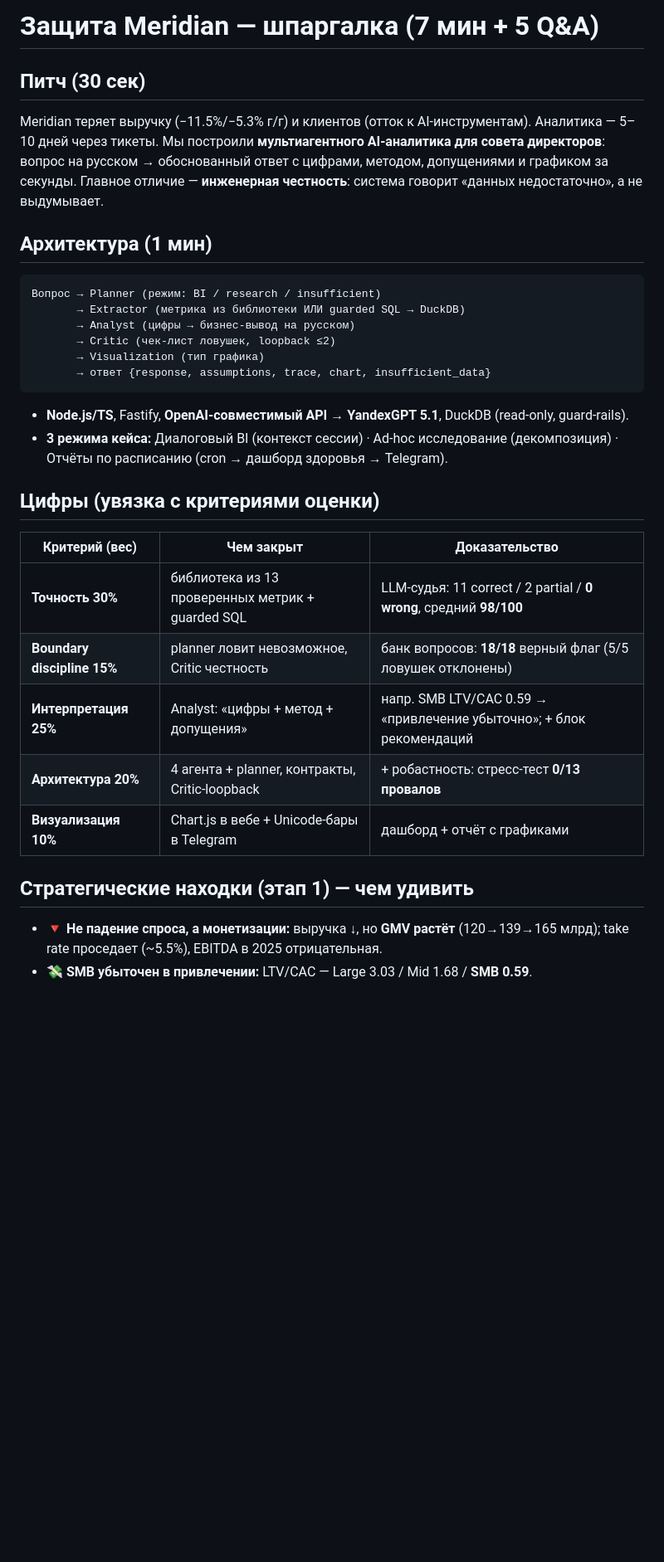
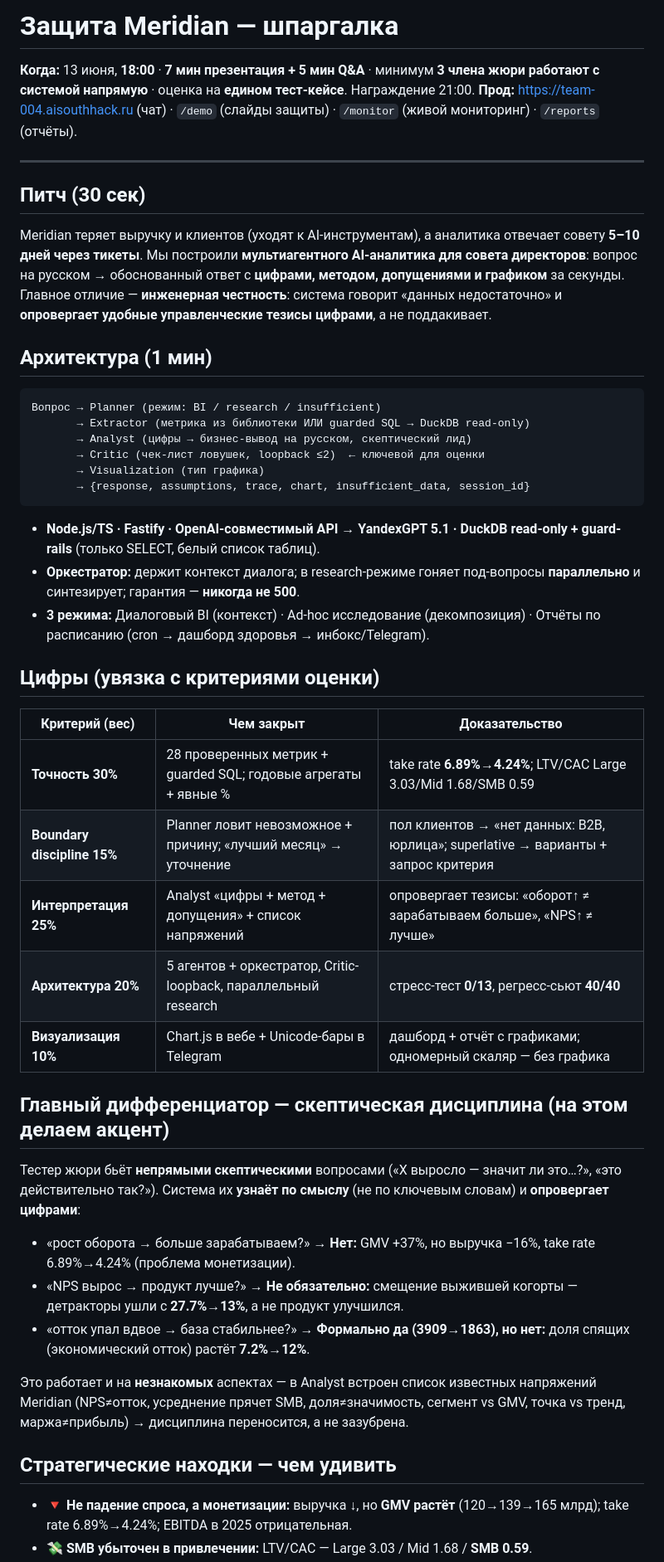
Before and after one commit to crazywoolf/sh-2026, a Markdown page: docs/stage6/defense.md, the part around one of its changes. Shown at 83% size. Rendered like a GitHub page; blank space fills up the shorter version.

````diff
--- a/docs/stage6/defense.md
+++ b/docs/stage6/defense.md
@@ -1,30 +1,44 @@
-# Защита Meridian — шпаргалка (7 мин + 5 Q&A)
+# Защита Meridian — шпаргалка
+
+**Когда:** 13 июня, **18:00** · **7 мин презентация + 5 мин Q&A** · минимум **3 члена жюри работают с системой напрямую** · оценка на **едином тест-кейсе**. Награждение 21:00.
+**Прод:** https://team-004.aisouthhack.ru (чат) · `/demo` (слайды защиты) · `/monitor` (живой мониторинг) · `/reports` (отчёты).
+
+---
 
 ## Питч (30 сек)
-Meridian теряет выручку (−11.5%/−5.3% г/г) и клиентов (отток к AI-инструментам). Аналитика — 5–10 дней через тикеты. Мы построили **мультиагентного AI-аналитика для совета директоров**: вопрос на русском → обоснованный ответ с цифрами, методом, допущениями и графиком за секунды. Главное отличие — **инженерная честность**: система говорит «данных недостаточно», а не выдумывает.
+Meridian теряет выручку и клиентов (уходят к AI-инструментам), а аналитика отвечает совету **5–10 дней через тикеты**. Мы построили **мультиагентного AI-аналитика для совета директоров**: вопрос на русском → обоснованный ответ с **цифрами, методом, допущениями и графиком** за секунды. Главное отличие — **инженерная честность**: система говорит «данных недостаточно» и **опровергает удобные управленческие тезисы цифрами**, а не поддакивает.
 
 ## Архитектура (1 мин)
 ```
 Вопрос → Planner (режим: BI / research / insufficient)
-       → Extractor (метрика из библиотеки ИЛИ guarded SQL → DuckDB)
-       → Analyst (цифры → бизнес-вывод на русском)
-       → Critic (чек-лист ловушек, loopback ≤2)
+       → Extractor (метрика из библиотеки ИЛИ guarded SQL → DuckDB read-only)
+       → Analyst (цифры → бизнес-вывод на русском, скептический лид)
+       → Critic (чек-лист ловушек, loopback ≤2)  ← ключевой для оценки
        → Visualization (тип графика)
-       → ответ {response, assumptions, trace, chart, insufficient_data}
+       → {response, assumptions, trace, chart, insufficient_data, session_id}
 ```
-- **Node.js/TS**, Fastify, **OpenAI-совместимый API → YandexGPT 5.1**, DuckDB (read-only, guard-rails).
-- **3 режима кейса:** Диалоговый BI (контекст сессии) · Ad-hoc исследование (декомпозиция) · Отчёты по расписанию (cron → дашборд здоровья → Telegram).
+- **Node.js/TS · Fastify · OpenAI-совместимый API → YandexGPT 5.1 · DuckDB read-only + guard-rails** (только SELECT, белый список таблиц).
+- **Оркестратор:** держит контекст диалога; в research-режиме гоняет под-вопросы **параллельно** и синтезирует; гарантия — **никогда не 500**.
+- **3 режима:** Диалоговый BI (контекст) · Ad-hoc исследование (декомпозиция) · Отчёты по расписанию (cron → дашборд здоровья → инбокс/Telegram).
 
 ## Цифры (увязка с критериями оценки)
 
 | Критерий (вес) | Чем закрыт | Доказательство |
 |---|---|---|
-| **Точность 30%** | библиотека из 13 проверенных метрик + guarded SQL | LLM-судья: 11 correct / 2 partial / **0 wrong**, средний **98/100** |
-| **Boundary discipline 15%** | planner ловит невозможное, Critic честность | банк вопросов: **18/18** верный флаг (5/5 ловушек отклонены) |
-| **Интерпретация 25%** | Analyst: «цифры + метод + допущения» | напр. SMB LTV/CAC 0.59 → «привлечение убыточно»; + блок рекомендаций |
-| **Архитектура 20%** | 4 агента + planner, контракты, Critic-loopback | + робастность: стресс-тест **0/13 провалов** |
-| **Визуализация 10%** | Chart.js в вебе + Unicode-бары в Telegram | дашборд + отчёт с графиками |
+| **Точность 30%** | 28 проверенных метрик + guarded SQL; годовые агрегаты + явные % | take rate **6.89%→4.24%**; LTV/CAC Large 3.03/Mid 1.68/SMB 0.59 |
+| **Boundary discipline 15%** | Planner ловит невозможное + причину; «лучший месяц» → уточнение | пол клиентов → «нет данных: B2B, юрлица»; superlative → варианты + запрос критерия |
+| **Интерпретация 25%** | Analyst «цифры + метод + допущения» + список напряжений | опровергает тезисы: «оборот↑ ≠ зарабатываем больше», «NPS↑ ≠ лучше» |
+| **Архитектура 20%** | 5 агентов + оркестратор, Critic-loopback, параллельный research | стресс-тест **0/13**, регресс-сьют **40/40** |
+| **Визуализация 10%** | Chart.js в вебе + Unicode-бары в Telegram | дашборд + отчёт с графиками; одномерный скаляр — без графика |
 
-## Стратегические находки (этап 1) — чем удивить
-- 🔻 **Не падение спроса, а монетизации:** выручка ↓, но **GMV растёт** (120→139→165 млрд); take rate проседает (~5.5%), EBITDA в 2025 отрицательная.
+## Главный дифференциатор — скептическая дисциплина (на этом делаем акцент)
+Тестер жюри бьёт **непрямыми скептическими** вопросами («X выросло — значит ли это…?», «это действительно так?»). Система их **узнаёт по смыслу** (не по ключевым словам) и **опровергает цифрами**:
+- «рост оборота → больше зарабатываем?» → **Нет:** GMV +37%, но выручка −16%, take rate 6.89%→4.24% (проблема монетизации).
+- «NPS вырос → продукт лучше?» → **Не обязательно:** смещение выжившей когорты — детракторы ушли с **27.7%→13%**, а не продукт улучшился.
+- «отток упал вдвое → база стабильнее?» → **Формально да (3909→1863), но нет:** доля спящих (экономический отток) растёт **7.2%→12%**.
+
+Это работает и на **незнакомых** аспектах — в Analyst встроен список известных напряжений Meridian (NPS≠отток, усреднение прячет SMB, доля≠значимость, сегмент vs GMV, точка vs тренд, маржа≠прибыль) → дисциплина переносится, а не зазубрена.
+
+## Стратегические находки — чем удивить
+- 🔻 **Не падение спроса, а монетизации:** выручка ↓, но **GMV растёт** (120→139→165 млрд); take rate 6.89%→4.24%; EBITDA в 2025 отрицательная.
 - 💸 **SMB убыточен в привлечении:** LTV/CAC — Large 3.03 / Mid 1.68 / **SMB 0.59**.
````
Also changed, not shown: other parts of docs/stage6/defense.md (+24 -18 lines).
